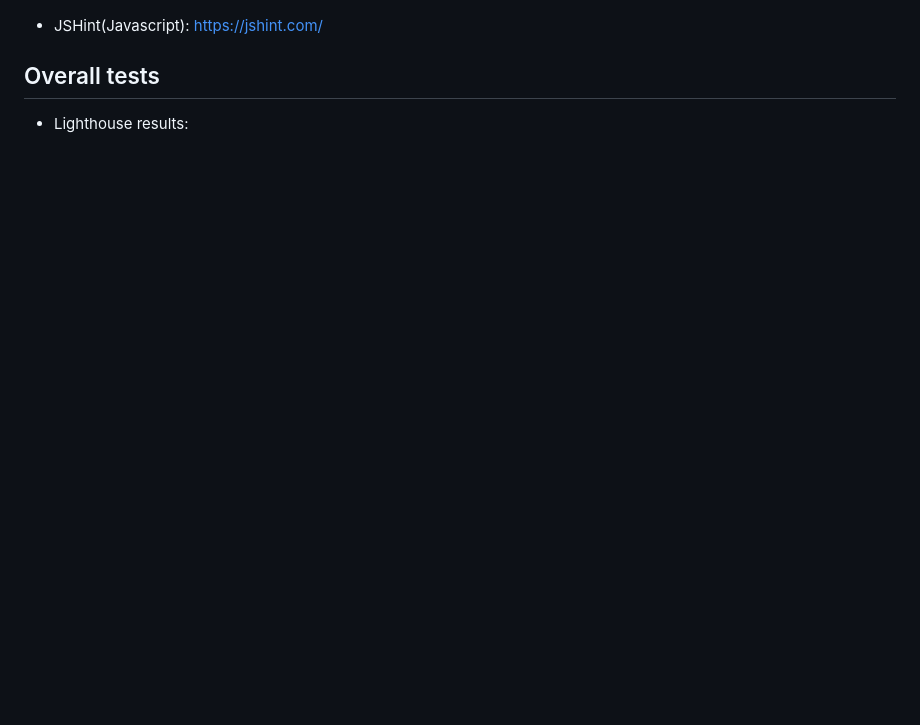
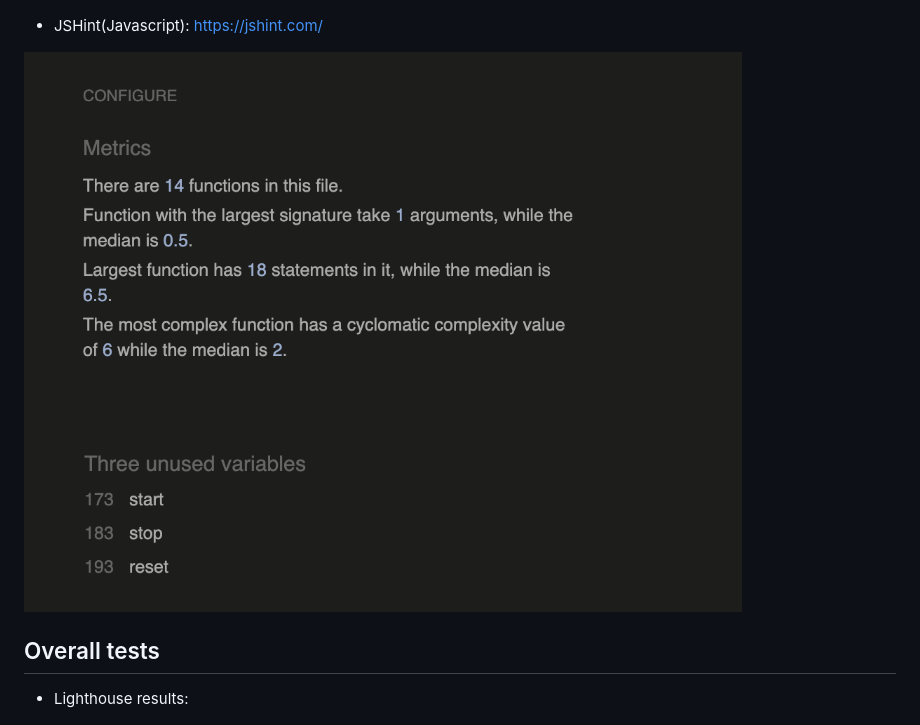
Before and after one commit to ThomasOttosson/todolist, a Markdown page: README.md, the part around the change. Drawn GitHub-style; pictures changed too: assets/images/js_hintttt.png (added); blank space fills up the shorter version.

Commit message:
added more info to readme file with js hint picture

```diff
--- a/README.md
+++ b/README.md
@@ -104,6 +104,8 @@ The HTML, CSS and javascript code has been validated through:
 
 * JSHint(Javascript): https://jshint.com/
 
+![js_hint](./assets/images/js_hintttt.png)
+
 ## Overall tests
 
 * Lighthouse results:
```
